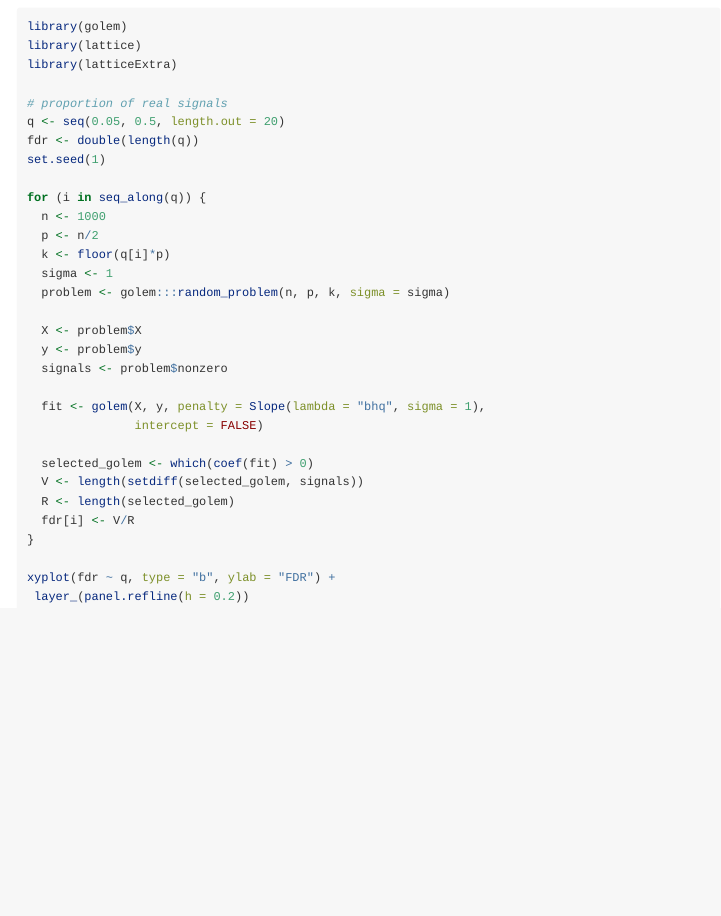
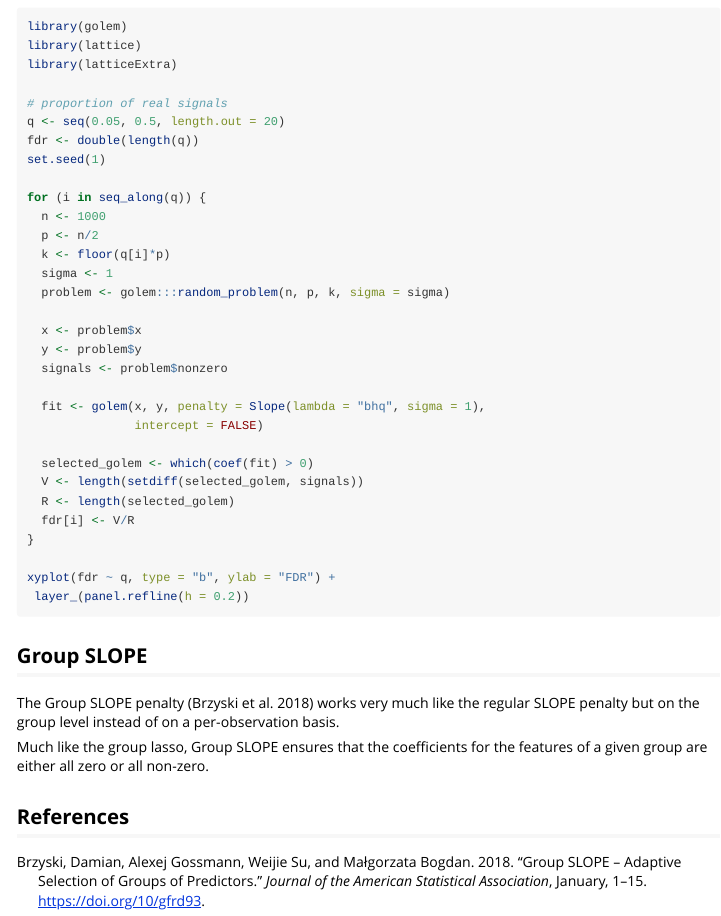
Before and after one commit to jolars/owl, an R Markdown document (vignettes/penalties.Rmd): the page in a window 1100 px wide, from 310 px down. Rendered offline with R 4.5, knitr and Pandoc, with nearby package versions; the code chunks are not run, so their results and figures are left out.

Commit message:
Add a primitive start to the vignette section for group slope.

````diff
--- /dev/null
+++ b/vignettes/golem.bib
@@ -0,0 +1,20 @@
+
+@article{brzyski2018,
+  title = {Group {{SLOPE}} -- {{Adaptive Selection}} of {{Groups}} of {{Predictors}}},
+  issn = {0162-1459},
+  journal = {Journal of the American Statistical Association},
+  doi = {10/gfrd93},
+  author = {Brzyski, Damian and Gossmann, Alexej and Su, Weijie and Bogdan, Ma\l{}gorzata},
+  month = jan,
+  year = {2018},
+  pages = {1-15}
+}
+
+@article{bogdan2015,
+  title = {{{SLOPE}} -- Adaptive Variable Selection via Convex Optimization},
+  volume = {9},
+  issn = {1932-6157},
+  number = {3},
+  journal = {The annals of applied statistics},
+  doi = {10/gfgwzt},
+  author = {Bogdan, Ma\l{}gorzata and {van den Berg}, Ewout and Sabatti, Chiara and Su, Weijie and Cand\`es, Emmanuel J.},
@@ -0,0 +28,5 @@
+  title = {Regression {{Shrinkage}} and {{Selection}} via the {{Lasso}}},
+  volume = {58},
+  issn = {0035-9246},
+  number = {1},
+  journal = {Journal of the Royal Statistical Society. Series B (Methodological)},
--- a/vignettes/penalties.Rmd
+++ b/vignettes/penalties.Rmd
@@ -3,6 +3,7 @@ title: "Regularization penalties in golem"
 author: "Johan Larsson"
 date: "`r Sys.Date()`"
 output: rmarkdown::html_vignette
+bibliography: golem.bib
 vignette: >
   %\VignetteIndexEntry{Regularization penalties in golem}
   %\VignetteEngine{knitr::rmarkdown}
@@ -42,11 +43,11 @@ for (i in seq_along(q)) {
   sigma <- 1
   problem <- golem:::random_problem(n, p, k, sigma = sigma)
 
-  X <- problem$X
+  x <- problem$x
   y <- problem$y
   signals <- problem$nonzero
 
-  fit <- golem(X, y, penalty = Slope(lambda = "bhq", sigma = 1),
+  fit <- golem(x, y, penalty = Slope(lambda = "bhq", sigma = 1),
                intercept = FALSE)
 
   selected_golem <- which(coef(fit) > 0)
@@ -58,3 +59,14 @@ for (i in seq_along(q)) {
 xyplot(fdr ~ q, type = "b", ylab = "FDR") +
  layer_(panel.refline(h = 0.2))
 ```
+
+## Group SLOPE
+
+The Group SLOPE penalty [@brzyski2018] works very much like the
+regular SLOPE penalty but on the group level instead of
+on a per-observation basis.
+
+Much like the group lasso, Group SLOPE ensures that the coefficients
+for the features of a given group are either all zero or all non-zero.
+
+## References
````
Also changed, not shown: vignettes/golem.bib (11 more changed lines).
